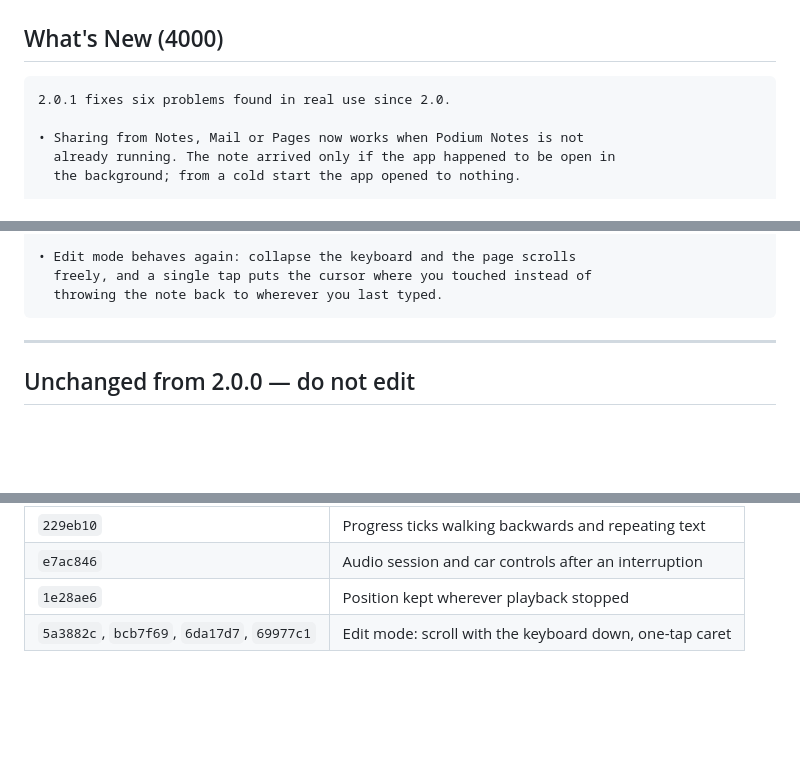
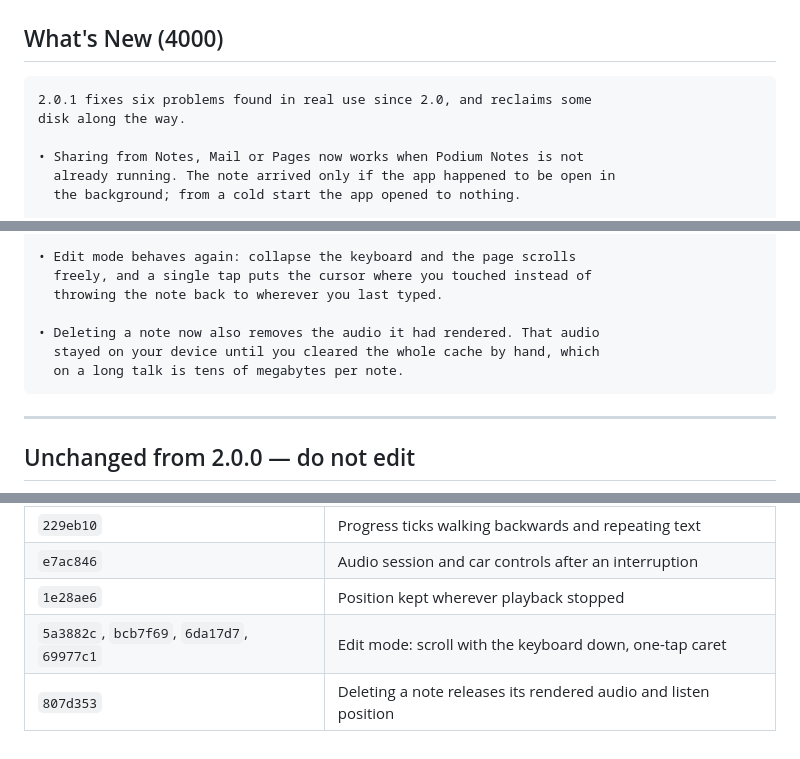
Before and after one commit to timsmith317/podiumnotes, a Markdown page: store/appstore-2.0.1.md, 3 parts joined by grey strips. Drawn GitHub-style; blank space fills up the shorter version.

Commit message:
Account for the storage fix in the release notes. It arrived after the notes were written and it is user-visible in one specific way — someone who has deleted a few sermons gets the disk back — so it earns a line rather than passing as an invisible internal tidy-up
Co-Authored-By: Claude Opus 5 <noreply@anthropic.com>
Claude-Session: https://claude.ai/code/session_01WMxJXsPU7kvvc42ci68B8A

````diff
--- a/store/appstore-2.0.1.md
+++ b/store/appstore-2.0.1.md
@@ -24,7 +24,8 @@ build 13 after 2.0.0's 12.
 ## What's New (4000)
 
 ```
-2.0.1 fixes six problems found in real use since 2.0.
+2.0.1 fixes six problems found in real use since 2.0, and reclaims some
+disk along the way.
 
 • Sharing from Notes, Mail or Pages now works when Podium Notes is not
   already running. The note arrived only if the app happened to be open in
@@ -49,6 +50,10 @@ build 13 after 2.0.0's 12.
 • Edit mode behaves again: collapse the keyboard and the page scrolls
   freely, and a single tap puts the cursor where you touched instead of
   throwing the note back to wherever you last typed.
+
+• Deleting a note now also removes the audio it had rendered. That audio
+  stayed on your device until you cleared the whole cache by hand, which
+  on a long talk is tens of megabytes per note.
 ```
 
 ---
@@ -99,3 +104,4 @@ For the next release's diff point.
 | `e7ac846` | Audio session and car controls after an interruption |
 | `1e28ae6` | Position kept wherever playback stopped |
 | `5a3882c`, `bcb7f69`, `6da17d7`, `69977c1` | Edit mode: scroll with the keyboard down, one-tap caret |
+| `807d353` | Deleting a note releases its rendered audio and listen position |
````
